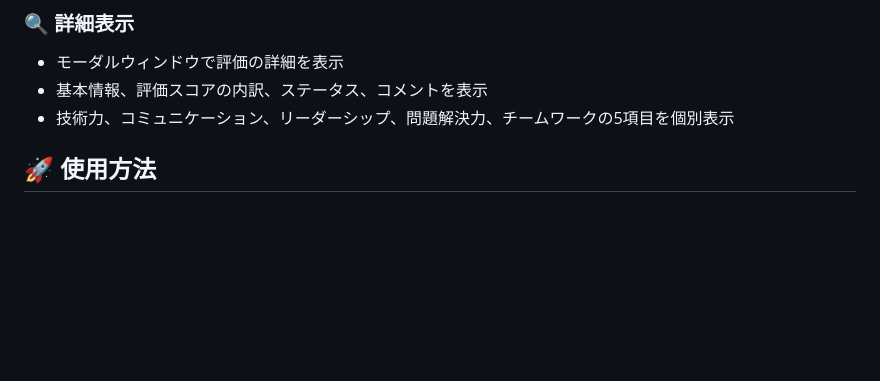
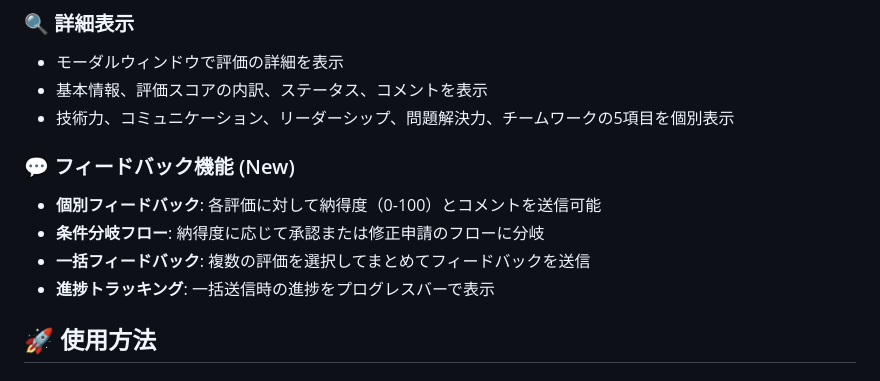
Before and after one commit to jeeheeyoo/hyokaprototypejh, a Markdown page: evaluation-module/README.md, the part around the change. Drawn GitHub-style; blank space fills up the shorter version.

Commit message:
Docs: Add documentation for Feedback Flow and Bulk Feedback features

```diff
--- a/evaluation-module/README.md
+++ b/evaluation-module/README.md
@@ -37,6 +37,12 @@ HRSaaSプロダクトにおける評価モジュールのプロトタイプで
 - モーダルウィンドウで評価の詳細を表示
 - 基本情報、評価スコアの内訳、ステータス、コメントを表示
 - 技術力、コミュニケーション、リーダーシップ、問題解決力、チームワークの5項目を個別表示
+
+### 💬 フィードバック機能 (New)
+- **個別フィードバック**: 各評価に対して納得度（0-100）とコメントを送信可能
+- **条件分岐フロー**: 納得度に応じて承認または修正申請のフローに分岐
+- **一括フィードバック**: 複数の評価を選択してまとめてフィードバックを送信
+- **進捗トラッキング**: 一括送信時の進捗をプログレスバーで表示
 
 ## 🚀 使用方法
 
```
